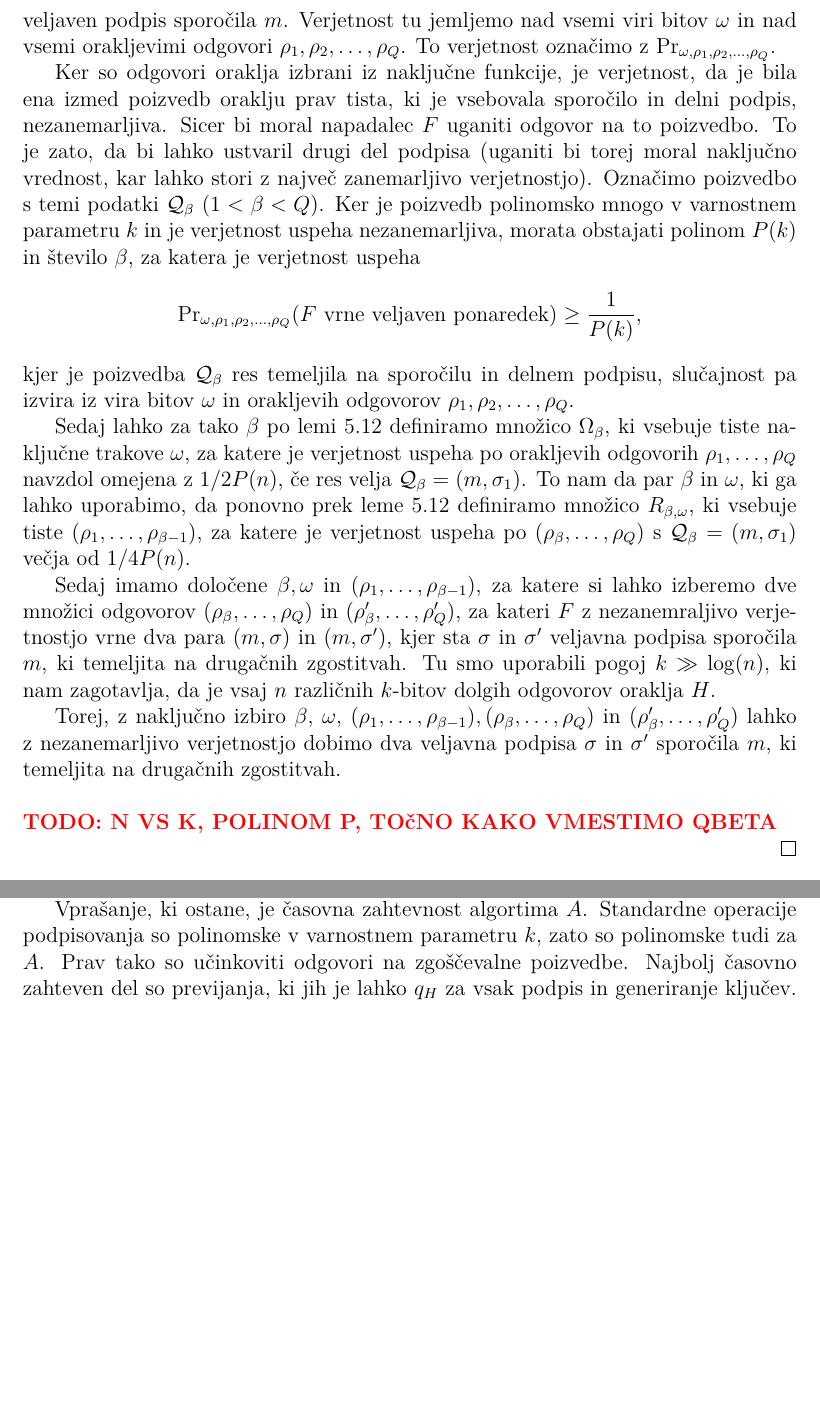
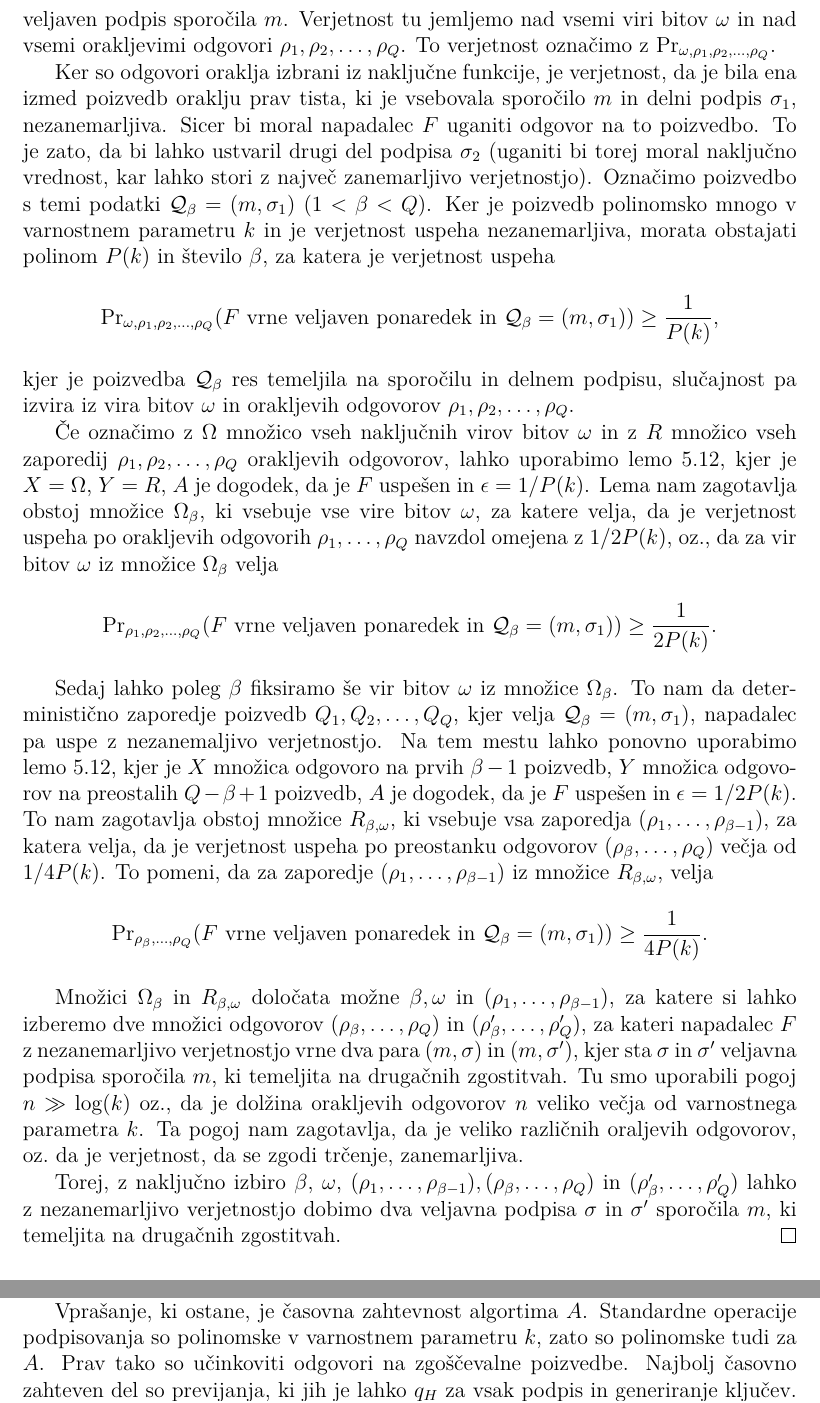
Before and after one commit to timkalan/magisterij, a LaTeX document (naloga/Kalan-27222036-2025.tex): two parts of pages 46 and 47 of 50 before the commit and two parts of pages 46 and 48 of 52 after it, joined at a grey line, cut so that both start at the same text, the shorter picture padded with empty space. The pictures show the PDF file naloga/Kalan-27222036-2025.pdf that the author committed with the source.

Commit message:
feat: dokaz leme o razcepu

```diff
--- a/naloga/Kalan-27222036-2025.tex
+++ b/naloga/Kalan-27222036-2025.tex
@@ -2067,11 +2067,4 @@ Sedaj imamo vse potrebno, da dokažemo lemo o razcepu.
     \rho_2 , \dots, \rho_Q}$.
 
     Ker so odgovori oraklja izbrani iz naključne funkcije, je verjetnost, da je bila ena izmed
-    poizvedb oraklju prav tista, ki je vsebovala sporočilo in delni podpis, nezanemarljiva. Sicer bi
-    moral napadalec $F$ uganiti odgovor na to poizvedbo. To je zato, da bi lahko ustvaril drugi del
-    podpisa (uganiti bi torej moral naključno vrednost, kar lahko stori z največ zanemarljivo
-    verjetnostjo). Označimo poizvedbo s temi podatki $\mathcal{Q}_\beta$ ($1 < \beta < Q$). Ker je
-    poizvedb polinomsko mnogo v varnostnem parametru $k$ in je verjetnost uspeha nezanemarljiva,
-    morata obstajati polinom $P(k)$ in število $\beta$, za katera je verjetnost uspeha
-    $$
-    \text{Pr}_{\omega, \rho_1, \rho_2 , \dots, \rho_Q}(\text{$F$ vrne veljaven ponaredek}) \geq \frac{1}{P(k)},
+    poizvedb oraklju prav tista, ki je vsebovala sporočilo $m$ in delni podpis $\sigma_1$,
@@ -2078,29 +2078,46 @@ Sedaj imamo vse potrebno, da dokažemo lemo o razcepu.
+    \text{Pr}_{\omega, \rho_1, \rho_2 , \dots, \rho_Q}(\text{$F$ vrne veljaven ponaredek in } \mathcal{Q}_\beta
+    = (m, \sigma_1)) \geq \frac{1}{P(k)},
     $$
     kjer je poizvedba $\mathcal{Q}_\beta$ res temeljila na sporočilu in delnem podpisu, slučajnost
     pa izvira iz vira bitov $\omega$ in orakljevih odgovorov $\rho_1, \rho_2, \dots, \rho_Q$.
 
-    % Če označimo z $\Omega$ množico vseh naključnih virov bitov $\omega$ in z $R$ množico vseh
-
-    Sedaj lahko za tako $\beta$ po lemi~\ref{lema:verjetnost} definiramo množico $\Omega_\beta$, ki
-    vsebuje tiste naključne trakove $\omega$, za katere je verjetnost uspeha po orakljevih odgovorih
-    $\rho_1, \dots, \rho_Q$ navzdol omejena z $1/2P(n)$, če res velja $\mathcal{Q}_\beta = (m, \sigma_1)$.
-    To nam da par $\beta$ in $\omega$, ki ga lahko uporabimo, da ponovno prek leme~\ref{lema:verjetnost}
-    definiramo množico $R_{\beta, \omega}$, ki vsebuje tiste $(\rho_1, \dots, \rho_{\beta - 1})$,
-    za katere je verjetnost uspeha po $(\rho_\beta, \dots, \rho_Q)$ s $\mathcal{Q}_\beta = (m, \sigma_1)$
-    večja od $1/4P(n)$.
-
-    Sedaj imamo določene $\beta, \omega$ in $(\rho_1, \dots, \rho_{\beta - 1})$, za katere si lahko
-    izberemo dve množici odgovorov $(\rho_\beta, \dots, \rho_Q)$ in $(\rho_\beta', \dots, \rho_Q')$,
-    za kateri $F$ z nezanemraljivo verjetnostjo vrne dva para $(m, \sigma)$ in $(m, \sigma')$, kjer
-    sta $\sigma$ in $\sigma'$ veljavna podpisa sporočila $m$, ki temeljita na drugačnih zgostitvah.
-    Tu smo uporabili pogoj $k \gg \log(n)$, ki nam zagotavlja, da je vsaj $n$ različnih $k$-bitov
-    dolgih odgovorov oraklja $H$.
+    Če označimo z $\Omega$ množico vseh naključnih virov bitov $\omega$ in z $R$ množico vseh
+    zaporedij $\rho_1, \rho_2, \dots, \rho_Q$ orakljevih odgovorov, lahko uporabimo lemo~\ref{lema:verjetnost},
+    kjer je $X = \Omega$, $Y = R$, $A$ je dogodek, da je $F$ uspešen in $\epsilon = 1/P(k)$.
+    Lema nam zagotavlja obstoj množice $\Omega_\beta$, ki vsebuje vse vire bitov $\omega$, za katere
+    velja, da je verjetnost uspeha po orakljevih odgovorih $\rho_1, \dots, \rho_Q$ navzdol omejena z
+    $1/2P(k)$, oz.,\ da za vir bitov $\omega$ iz množice $\Omega_\beta$ velja
+    $$
+    \text{Pr}_{\rho_1, \rho_2, \dots, \rho_Q}(\text{$F$ vrne veljaven ponaredek in } \mathcal{Q}_\beta
+    = (m, \sigma_1)) \geq \frac{1}{2P(k)}.
+    $$
+
+    Sedaj lahko poleg $\beta$ fiksiramo še vir bitov $\omega$ iz množice $\Omega_\beta$. To nam da
+    deterministično zaporedje poizvedb $Q_1, Q_2, \dots, Q_Q$, kjer velja $\mathcal{Q}_\beta =
+    (m, \sigma_1)$, napadalec pa uspe z nezanemaljivo verjetnostjo. Na tem mestu lahko ponovno
+    uporabimo lemo~\ref{lema:verjetnost}, kjer je $X$ množica odgovoro na prvih $\beta - 1$ poizvedb,
+    $Y$ množica odgovorov na preostalih $Q - \beta + 1$ poizvedb, $A$ je dogodek, da je $F$ uspešen
+    in $\epsilon = 1/2P(k)$. To nam zagotavlja obstoj množice $R_{\beta, \omega}$, ki vsebuje vsa
+    zaporedja $(\rho_1, \dots, \rho_{\beta - 1})$, za katera velja, da je verjetnost uspeha po
+    preostanku odgovorov $(\rho_\beta, \dots, \rho_Q)$ večja od $1/4P(k)$. To pomeni, da za
+    zaporedje $(\rho_1, \dots, \rho_{\beta - 1})$ iz množice $R_{\beta, \omega}$, velja
+    $$
+    \text{Pr}_{\rho_\beta, \dots, \rho_Q}(\text{$F$ vrne veljaven ponaredek in } \mathcal{Q}_\beta
+    = (m, \sigma_1)) \geq \frac{1}{4P(k)}.
+    $$
+
+    Množici $\Omega_\beta$ in $R_{\beta, \omega}$ določata možne $\beta, \omega$ in $(\rho_1, \dots,
+    \rho_{\beta - 1})$, za katere si lahko izberemo dve množici odgovorov $(\rho_\beta, \dots, \rho_Q)$
+    in $(\rho_\beta', \dots, \rho_Q')$, za kateri napadalec $F$ z nezanemarljivo verjetnostjo vrne
+    dva para $(m, \sigma)$ in $(m, \sigma')$, kjer sta $\sigma$ in $\sigma'$ veljavna podpisa sporočila
+    $m$, ki temeljita na drugačnih zgostitvah. Tu smo uporabili pogoj $n \gg \log(k)$ oz.,\ da je
+    dolžina orakljevih odgovorov $n$ veliko večja od varnostnega parametra $k$. Ta pogoj nam zagotavlja,
+    da je veliko različnih oraljevih odgovorov, oz.\ da je verjetnost, da se zgodi trčenje,
+    zanemarljiva.
 
     Torej, z naključno izbiro $\beta$, $\omega$, $(\rho_1, \dots, \rho_{\beta - 1}), (\rho_\beta,
     \dots, \rho_Q)$ in $(\rho_\beta', \dots, \rho_Q')$ lahko z nezanemarljivo verjetnostjo dobimo
     dva veljavna podpisa $\sigma$ in $\sigma'$ sporočila $m$, ki temeljita na drugačnih zgostitvah.
-
-    \todo{n vs k, polinom P, točno kako vmestimo Qbeta}
 \end{dokaz}
 
 Vrnimo se na dokaz varnosti večstranskega Schnorrovega podpisa. Ostali smo pri algoritmu $A$, ki
```
Also changed, not shown: naloga/Kalan-27222036-2025.pdf, naloga/Kalan-27222036-2025.tex (9 more changed lines).
